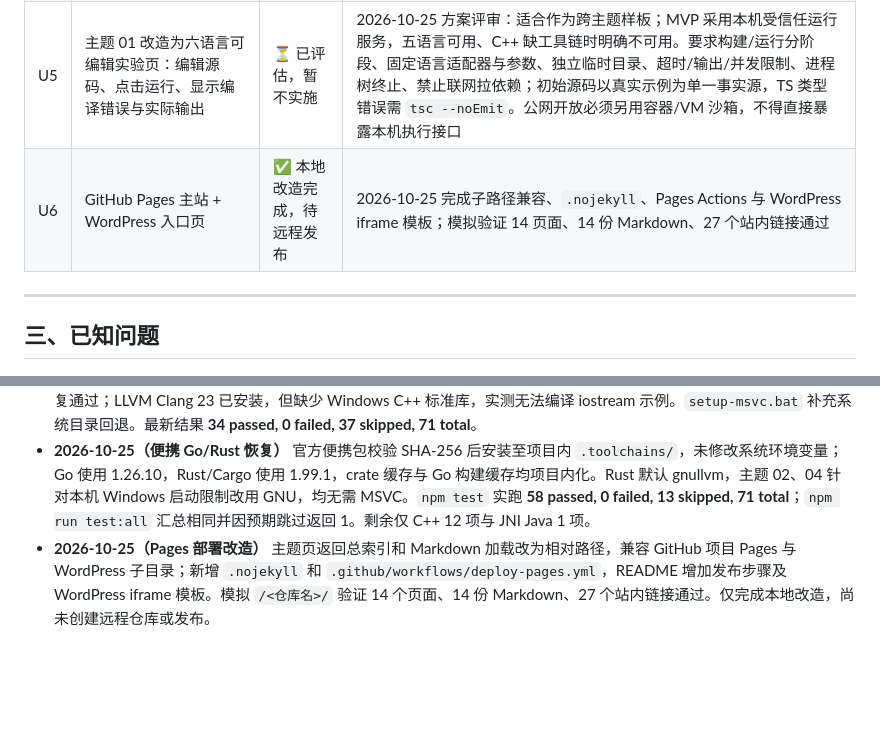
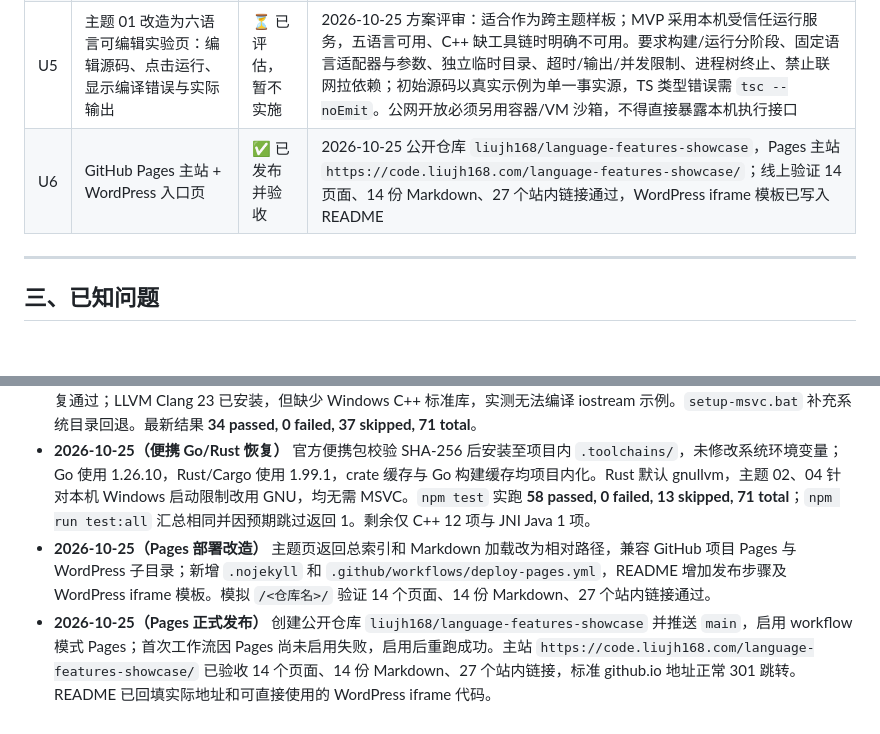
Before and after one commit to liujh168/language-features-showcase, a Markdown page: ROADMAP.md, 2 parts joined by grey strips. Drawn GitHub-style; blank space fills up the shorter version.

```diff
--- a/ROADMAP.md
+++ b/ROADMAP.md
@@ -67,7 +67,7 @@
 | U3 | 深色/浅色主题切换 | ⏳ | |
 | U4 | 根目录 `index.html` 导航首页，串起所有主题 UI | ✅ | 2026-10-23 完成，并配 `server.js` + `npm run dev` 静态预览（Kimi 分配真实端口） |
 | U5 | 主题 01 改造为六语言可编辑实验页：编辑源码、点击运行、显示编译错误与实际输出 | ⏳ 已评估，暂不实施 | 2026-10-25 方案评审：适合作为跨主题样板；MVP 采用本机受信任运行服务，五语言可用、C++ 缺工具链时明确不可用。要求构建/运行分阶段、固定语言适配器与参数、独立临时目录、超时/输出/并发限制、进程树终止、禁止联网拉依赖；初始源码以真实示例为单一事实源，TS 类型错误需 `tsc --noEmit`。公网开放必须另用容器/VM 沙箱，不得直接暴露本机执行接口 |
-| U6 | GitHub Pages 主站 + WordPress 入口页 | ✅ 本地改造完成，待远程发布 | 2026-10-25 完成子路径兼容、`.nojekyll`、Pages Actions 与 WordPress iframe 模板；模拟验证 14 页面、14 份 Markdown、27 个站内链接通过 |
+| U6 | GitHub Pages 主站 + WordPress 入口页 | ✅ 已发布并验收 | 2026-10-25 公开仓库 `liujh168/language-features-showcase`，Pages 主站 `https://code.liujh168.com/language-features-showcase/`；线上验证 14 页面、14 份 Markdown、27 个站内链接通过，WordPress iframe 模板已写入 README |
 
 ---
 
@@ -100,4 +100,5 @@
 - **2026-10-25（工程化收尾）** 修复校验漏计：每项明确 PASS / FAIL / SKIP，强制校验 71 项总数，构建与运行日志分离，新增 `npm test` 和严格模式 `npm run test:all`；C++ / JNI 构建改为自动发现 MSVC、JDK，移除固定安装目录；锁定 `tsx@4.23.15` 并生成 `package-lock.json`；首页、README 与主题 01–08 的五语言遗留表述同步为六语言。当前实跑 **23 passed, 0 failed, 48 skipped, 71 total**。
 - **2026-10-25（工具链排查与 Java 恢复）** 旧 Go/Rust/JDK/VS Build Tools 安装目录均已不存在；注册表中的 Visual Studio 记录为失效残留。发现 Android Studio 自带 JDK 25，通过本机 `toolchains.local.json` 接入，普通 Java 11 项全部恢复通过；LLVM Clang 23 已安装，但缺少 Windows C++ 标准库，实测无法编译 iostream 示例。`setup-msvc.bat` 补充系统目录回退。最新结果 **34 passed, 0 failed, 37 skipped, 71 total**。
 - **2026-10-25（便携 Go/Rust 恢复）** 官方便携包校验 SHA-256 后安装至项目内 `.toolchains/`，未修改系统环境变量；Go 使用 1.26.10，Rust/Cargo 使用 1.99.1，crate 缓存与 Go 构建缓存均项目内化。Rust 默认 gnullvm，主题 02、04 针对本机 Windows 启动限制改用 GNU，均无需 MSVC。`npm test` 实跑 **58 passed, 0 failed, 13 skipped, 71 total**；`npm run test:all` 汇总相同并因预期跳过返回 1。剩余仅 C++ 12 项与 JNI Java 1 项。
-- **2026-10-25（Pages 部署改造）** 主题页返回总索引和 Markdown 加载改为相对路径，兼容 GitHub 项目 Pages 与 WordPress 子目录；新增 `.nojekyll` 和 `.github/workflows/deploy-pages.yml`，README 增加发布步骤及 WordPress iframe 模板。模拟 `/<仓库名>/` 验证 14 个页面、14 份 Markdown、27 个站内链接通过。仅完成本地改造，尚未创建远程仓库或发布。
+- **2026-10-25（Pages 部署改造）** 主题页返回总索引和 Markdown 加载改为相对路径，兼容 GitHub 项目 Pages 与 WordPress 子目录；新增 `.nojekyll` 和 `.github/workflows/deploy-pages.yml`，README 增加发布步骤及 WordPress iframe 模板。模拟 `/<仓库名>/` 验证 14 个页面、14 份 Markdown、27 个站内链接通过。
+- **2026-10-25（Pages 正式发布）** 创建公开仓库 `liujh168/language-features-showcase` 并推送 `main`，启用 workflow 模式 Pages；首次工作流因 Pages 尚未启用失败，启用后重跑成功。主站 `https://code.liujh168.com/language-features-showcase/` 已验收 14 个页面、14 份 Markdown、27 个站内链接，标准 github.io 地址正常 301 跳转。README 已回填实际地址和可直接使用的 WordPress iframe 代码。
```
Also changed, not shown: README.md (+6 -7 lines).
